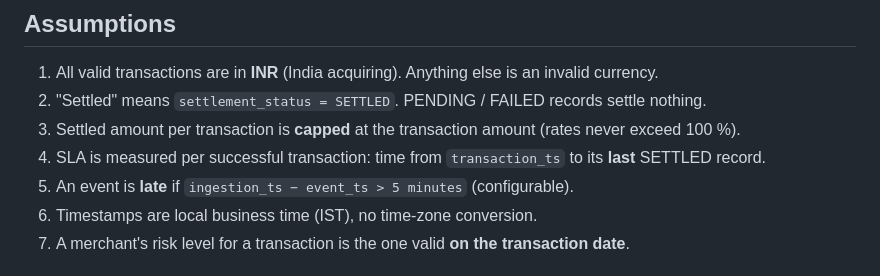
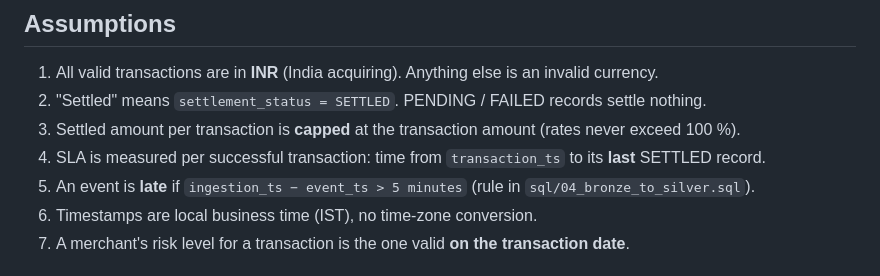
Before and after one commit to Ghanshyam-02/capstone-2, a Markdown page: day1/docs/01_business_spec.md, the part around the change. Drawn GitHub-style.

Commit message:
Business spec: late-event rule location
Co-Authored-By: Claude Opus 5.5 <noreply@anthropic.com>

```diff
--- a/day1/docs/01_business_spec.md
+++ b/day1/docs/01_business_spec.md
@@ -36,7 +36,7 @@ REST API, HTML dashboard, automated tests, CI/CD design.
 2. "Settled" means `settlement_status = SETTLED`. PENDING / FAILED records settle nothing.
 3. Settled amount per transaction is **capped** at the transaction amount (rates never exceed 100 %).
 4. SLA is measured per successful transaction: time from `transaction_ts` to its **last** SETTLED record.
-5. An event is **late** if `ingestion_ts − event_ts > 5 minutes` (configurable).
+5. An event is **late** if `ingestion_ts − event_ts > 5 minutes` (rule in `sql/04_bronze_to_silver.sql`).
 6. Timestamps are local business time (IST), no time-zone conversion.
 7. A merchant's risk level for a transaction is the one valid **on the transaction date**.
 
```
